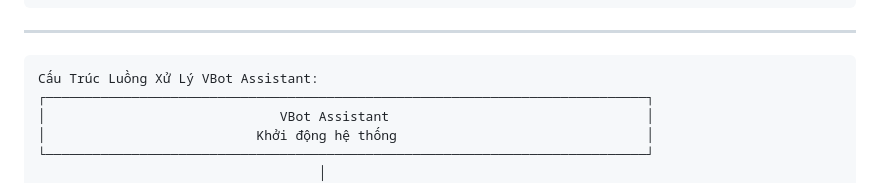
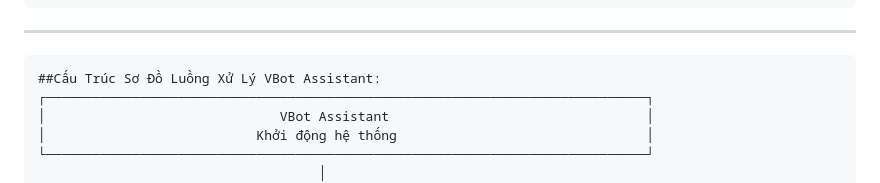
Before and after one commit to marion001/VBot_Offline, a Markdown page: README.md, the part around the change. Drawn GitHub-style.

Commit message:
30/11/2025

````diff
--- a/README.md
+++ b/README.md
@@ -114,7 +114,7 @@ Phần Mềm Tìm Kiếm Thiết Bị Chạy VBot Trong Mạng Lan: https://driv
 <hr/>
 
 ```txt
-Cấu Trúc Luồng Xử Lý VBot Assistant:
+##Cấu Trúc Sơ Đồ Luồng Xử Lý VBot Assistant:
 ┌─────────────────────────────────────────────────────────────────────────────┐
 │                              VBot Assistant                                 │
 │                           Khởi động hệ thống                                │
````
